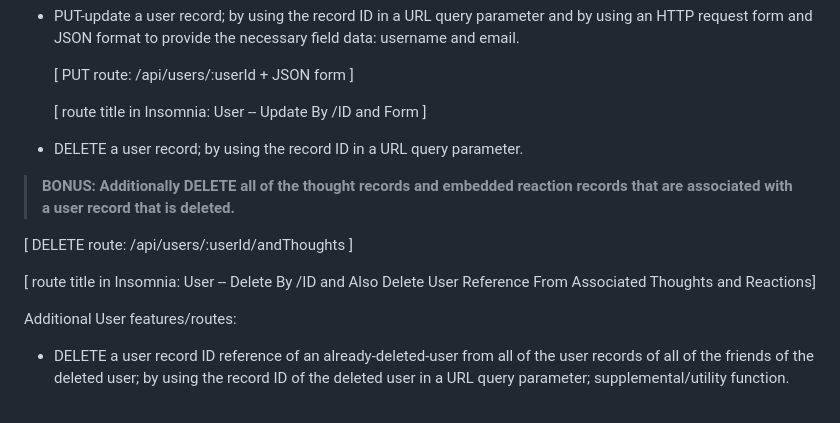
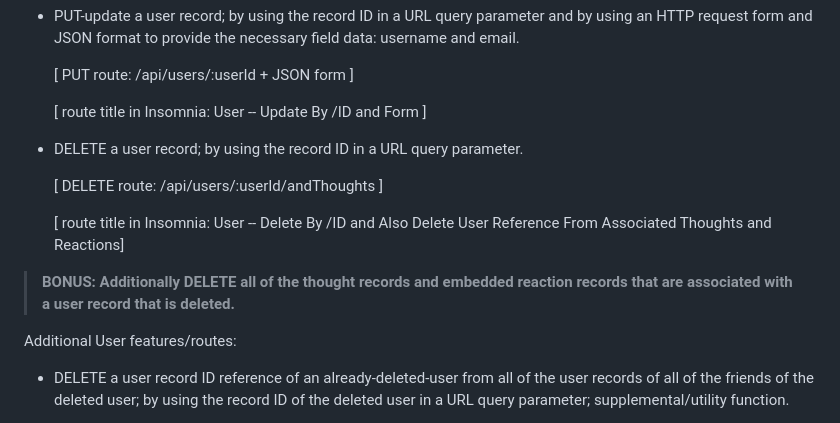
Before and after one commit to Todd-Kridel/TK-Social-Network-API, a Markdown page: README.md, the part around the change printed below. Rendered like a GitHub page.

Commit message:
README refinement

```diff
--- a/README.md
+++ b/README.md
@@ -106,11 +106,11 @@ To use this application...at after when installing the application and its datab
 
 * DELETE a user record; by using the record ID in a URL query parameter.
 
-> **BONUS: Additionally DELETE all of the thought records and embedded reaction records that are associated with a user record that is deleted.**
-
   [ DELETE route: /api/users/:userId/andThoughts ]
 
   [ route title in Insomnia: User -- Delete By /ID and Also Delete User Reference From Associated Thoughts and Reactions]
+
+> **BONUS: Additionally DELETE all of the thought records and embedded reaction records that are associated with a user record that is deleted.**
 
 Additional User features/routes:
 
```
Also changed, not shown: other parts of README.md (+1 -1 lines).
